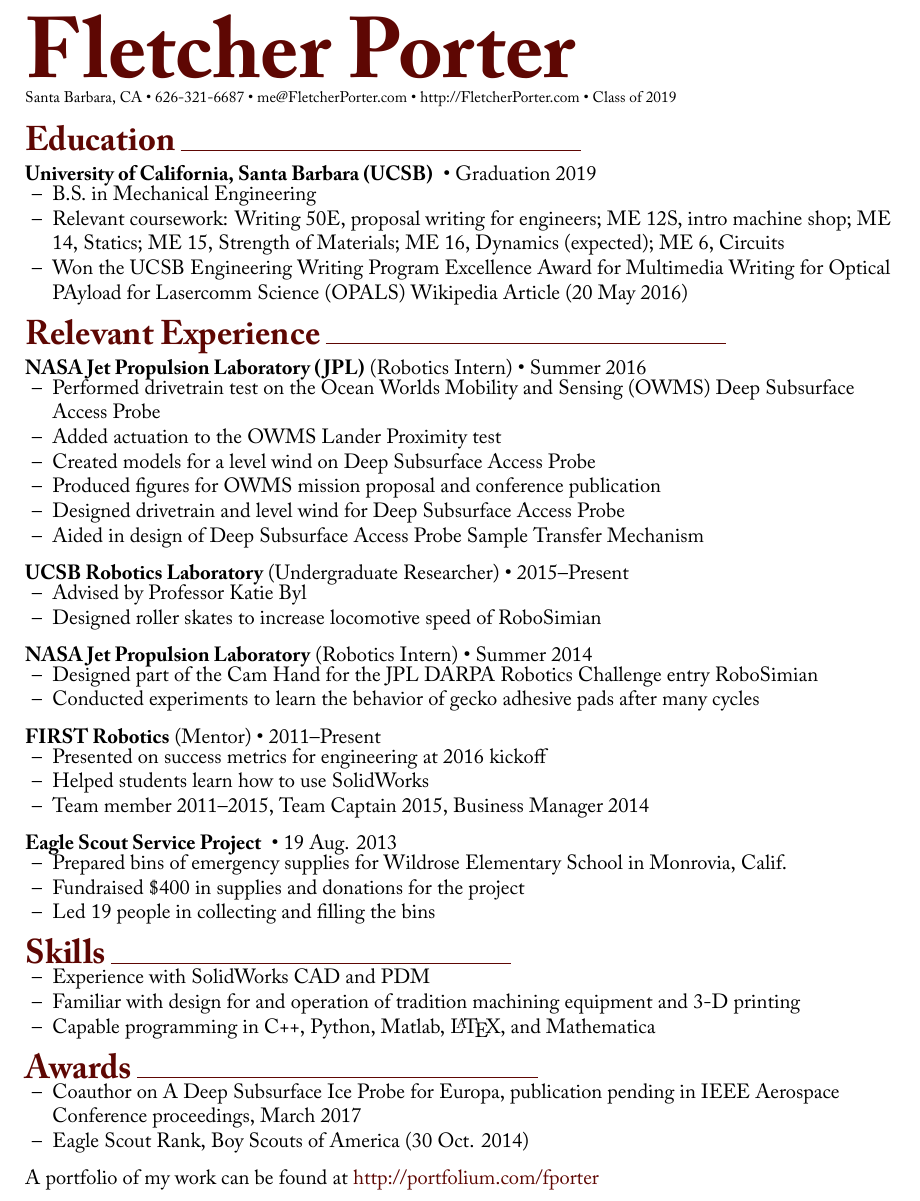
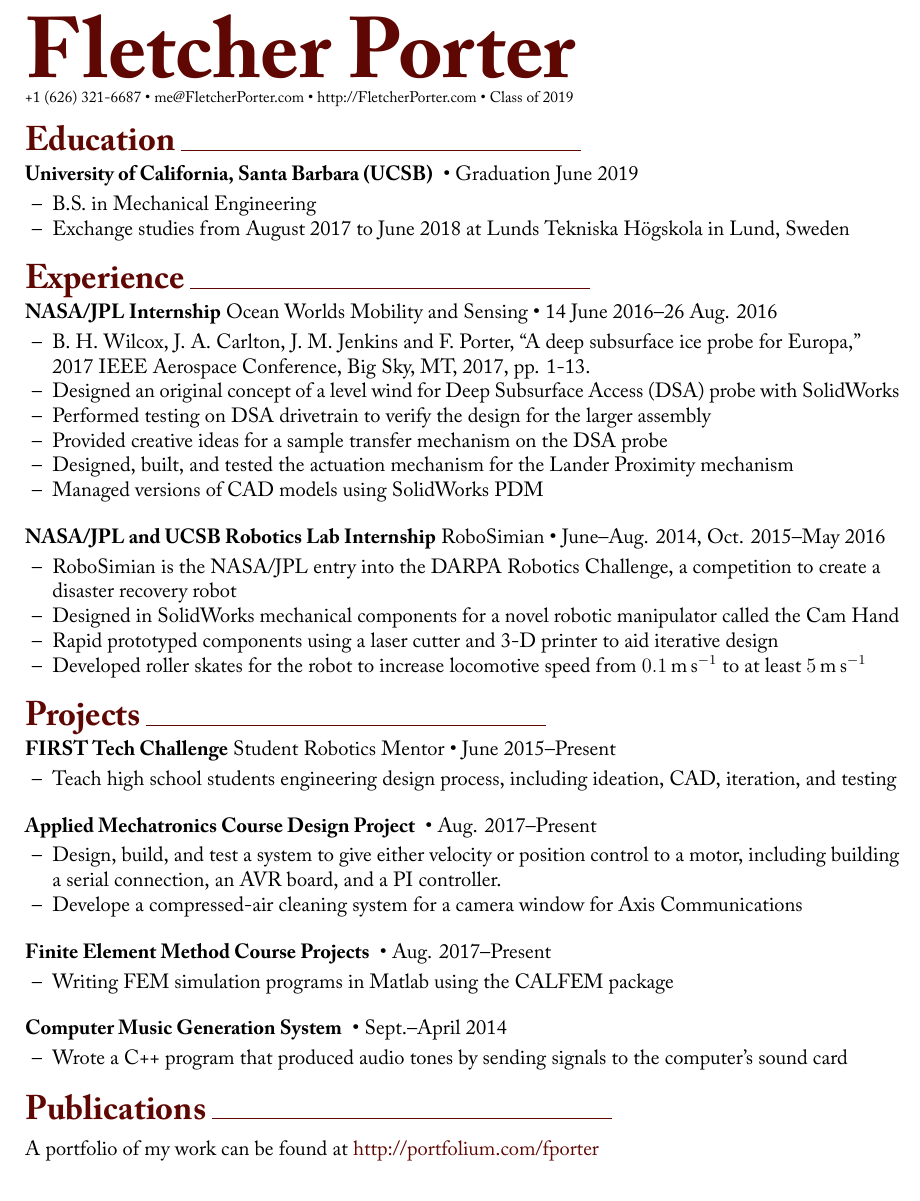
Before and after one commit to fpdotmonkey/fpdotmonkey.github.io, a LaTeX document (Fletcher_Porter.tex): part of the page, cut so that both start at the same text. Compiled offline with XeLaTeX.

Commit message:
changed resume organization to be project based, added new work

```diff
--- a/Fletcher_Porter.tex
+++ b/Fletcher_Porter.tex
@@ -16,10 +16,18 @@
 \usepackage{fontspec,xltxtra,xunicode}
 \usepackage{enumitem}
 \usepackage{hyperref}
+\usepackage{siunitx}
+\usepackage{url}
+\usepackage{etoolbox}
+\patchcmd{\thebibliography}{\section*{\refname}}{}{}{}
 
 \pagenumbering{gobble}
 
 % Formatting Functions
+
+\makeatletter
+\renewcommand\@biblabel[1]{}
+\makeatother
 
 \defaultfontfeatures{Mapping=tex-text}
 \setromanfont[Mapping = tex-text]{Adobe Caslon Pro}
@@ -75,114 +83,72 @@
 % Content
 
 \titlestyle{Fletcher Porter}
-\infostyle{Santa Barbara, CA • 626-321-6687 • me@FletcherPorter.com • http://FletcherPorter.com • Class of 2019}
+\infostyle{+1 (626) 321-6687 • me@FletcherPorter.com • http://FletcherPorter.com • Class of 2019}
 
 
 \headingstyleJobs{Education}
 
-%\jobtitle{Monrovia High School,}{graduated June 2015}\vspace{-15pt}
-%\begin{itemize}
-%	\item AP Physics C: Mechanics; AP Physics C: E\&M; AP Calculus AB; AP Chemistry; AP Statistics
-%\end{itemize}\vspace{-7pt}
-
-\jobtitle{University of California, Santa Barbara (UCSB)}{}{Graduation 2019}
+\jobtitle{University of California, Santa Barbara (UCSB)}{}{Graduation June 2019}
 \begin{itemize}
 	\item B.S. in Mechanical Engineering
-	\item Relevant coursework: Writing 50E, proposal writing for engineers; ME 12S, intro machine shop; ME 14, Statics; ME 15, Strength of Materials; ME 16, Dynamics (expected); ME 6, Circuits
-	\item Won the UCSB Engineering Writing Program Excellence Award for Multimedia Writing for \textit{Optical PAyload for Lasercomm Science (OPALS)} Wikipedia Article (20 May 2016)
+	\item Exchange studies from August 2017 to June 2018 at Lunds Tekniska Högskola in Lund, Sweden
 \end{itemize}
 
 
-\headingstyleJobs{Relevant Experience}
+\headingstyleJobs{Experience}
 
-\jobtitle{NASA Jet Propulsion Laboratory (JPL)}{(Robotics Intern)}{Summer 2016}
+\jobtitle{NASA/JPL Internship}{Ocean Worlds Mobility and Sensing}{14 June 2016–26 Aug. 2016}
+\def\HrefFont{\em}
 \begin{itemize}
-	\item Performed drivetrain test on the Ocean Worlds Mobility and Sensing (OWMS) Deep Subsurface Access Probe
-	\item Added actuation to the OWMS Lander Proximity test
-	\item Created models for a level wind on Deep Subsurface Access Probe
-	\item Produced figures for OWMS mission proposal and conference publication
-	\item Designed drivetrain and level wind for Deep Subsurface Access Probe
-	\item Aided in design of Deep Subsurface Access Probe Sample Transfer Mechanism
+	\item B. H. Wilcox, J. A. Carlton, J. M. Jenkins and F. Porter, ``A deep subsurface ice probe for Europa,'' 2017 IEEE Aerospace Conference, Big Sky, MT, 2017, pp. 1-13.
+	\item Designed an original concept of a level wind for Deep Subsurface Access (DSA) probe with SolidWorks
+	%\item Performed testing on DSA drivetrain and created a plan to verify the design for integration into the larger assembly
+	\item Performed testing on DSA drivetrain to verify the design for the larger assembly
+	\item Provided creative ideas for a sample transfer mechanism on the DSA probe
+	\item Designed, built, and tested the actuation mechanism for the Lander Proximity mechanism
+	\item Managed versions of CAD models using SolidWorks PDM
 \end{itemize}
 
-\jobtitle{UCSB Robotics Laboratory}{(Undergraduate Researcher)}{2015–Present}
+\jobtitle{NASA/JPL and UCSB Robotics Lab Internship}{RoboSimian}{June–Aug. 2014, Oct. 2015–May 2016}
 \begin{itemize}
-	\item Advised by Professor Katie Byl
-	\item Designed roller skates to increase locomotive speed of RoboSimian
-	%\item Designing feet with gecko adhesive pads for Boston Dynamics LittleDog robot
-\end{itemize}
-
-\jobtitle{NASA Jet Propulsion Laboratory}{(Robotics Intern)}{Summer 2014}
-\begin{itemize}
-	\item Designed part of the Cam Hand for the JPL DARPA Robotics Challenge entry RoboSimian
-	%\item Designed ventilation system for the in-lab laser cutter
-	\item Conducted experiments to learn the behavior of gecko adhesive pads after many cycles
-\end{itemize}
-
-\jobtitle{FIRST Robotics}{(Mentor)}{2011–Present}
-\begin{itemize}
-	\item Presented on success metrics for engineering at 2016 kickoff
-	\item Helped students learn how to use SolidWorks
-	\item Team member 2011–2015, Team Captain 2015, Business Manager 2014
-	%\item Led design of competition robot
-	%\item Wrote autonomous programs using encoders and line detection to improve repeatability
-	%\item Designed and tested a mount to attach controllers to robots, DFM for CNC and injection moulding
-\end{itemize}
-
-\jobtitle{Eagle Scout Service Project}{}{19 Aug. 2013}
-\begin{itemize}
-	\item Prepared bins of emergency supplies for Wildrose Elementary School in Monrovia, Calif.
-	\item Fundraised \$400 in supplies and donations for the project
-	\item Led 19 people in collecting and filling the bins
-\end{itemize}%\vspace{-7pt}
-
-%\jobtitle{Boy Scout Troop 147}{(Eagle Scout) — 2008–2015}\vspace{-15pt}
-%\begin{itemize}
-%	\item Senior Patrol Leader at three consecutive summer camps
-%	\item Patrol Leader of Eagle Patrol for two years
-%	\item Went on two 100+ km backpacking trips at Philmont Scout Ranch with leadership capacity
-%\end{itemize}\vspace{-7pt}
-
-%\jobtitle{Monrovia High School Band}{(Treasurer) — 2011–2015}
-%\begin{itemize}
-%	\item French horn section leader, 2 1/2 years \\
-%	%\item Marched in the National Memorial Day Parade in Washington, D.C. \%\
-%	%\item Played 2nd Horn at Carnegie Hall \\
-%	\item 1st Horn in Pasadena Youth Symphony Orchestra Philharmonic \\
-%	\item Study trumpet privately with Nolan Shaheed \\
-%\end{itemize}
-
-%\jobtitle{UCSB Music}{Trumpet and French horn — 2015–Present}\vspace{-15pt}
-%\begin{itemize}
-%	\item Playing trumpet in Jazz ensemble
-%   \item Playing French horn in the student-led Pops Orchestra
-%   \item Performed a bunch of Count Basie stuff
-%	\item improvisation?
-%\end{itemize}
-
-
-\headingstyleSJobs{Skills}
-
-\begin{itemize}
-	\item Experience with SolidWorks CAD and PDM \\
-	\item Familiar with design for and operation of tradition machining equipment and 3-D printing
-	%\item Certified for traditional machining at the UCSB machine shop \\
-	%\item DFM for 3-D printing, laser cutting, and traditional machining \\
-	\item Capable programming in C++, Python, Matlab, \LaTeX, and Mathematica \\
-	%\item Documentation in engineering notebooks \\
-	%\item CPR Pro and Wilderness First Aid certified \\ %\vspace{13pt}
+	\item RoboSimian is the NASA/JPL entry into the DARPA Robotics Challenge, a competition to create a disaster recovery robot
+	\item Designed in SolidWorks mechanical components for a novel robotic manipulator called the Cam Hand
+	\item Rapid prototyped components using a laser cutter and 3-D printer to aid iterative design
+	\item Developed roller skates for the robot to increase locomotive speed from $\SI{0.1}{\meter\per\second}$ to at least $\SI{5}{\meter\per\second}$
 \end{itemize}
 
 
-\headingstyleSJobs{Awards}
+\headingstyleJobs{Projects}
 
+\jobtitle{FIRST Tech Challenge}{Student Robotics Mentor}{June 2015–Present}
 \begin{itemize}
-	\item Coauthor on \textit{A Deep Subsurface Ice Probe for Europa}, publication pending in IEEE Aerospace Conference proceedings, March 2017
-	%\item FIRST: Think Award, Inspire Award, Finalist Alliance, Gracious Professionalism Award (x4) \\
-	%\item Louis Armstrong Award
-	\item Eagle Scout Rank, Boy Scouts of America (30 Oct. 2014)
-	%\item Monrovia High School Math and Science Academy Graduate
+	\item Teach high school students engineering design process, including ideation, CAD, iteration, and testing
 \end{itemize}
+
+\jobtitle{Applied Mechatronics Course Design Project}{}{Aug. 2017–Present}
+\begin{itemize}
+	\item Design, build, and test a system to give either velocity or position control to a motor, including building a serial connection, an AVR board, and a PI controller.
+	\item Develope a compressed-air cleaning system for a camera window for Axis Communications
+\end{itemize}
+
+\jobtitle{Finite Element Method Course Projects}{}{Aug. 2017–Present}
+\begin{itemize}
+	\item Writing FEM simulation programs in Matlab using the CALFEM package
+\end{itemize}
+
+\jobtitle{Computer Music Generation System}{}{Sept.–April 2014}
+\begin{itemize}
+	\item Wrote a C++ program that produced audio tones by sending signals to the computer's sound card
+\end{itemize}
+
+
+\headingstyleJobs{Publications}
+
+\vspace{-9pt}
+\nocite{OWMS-DSA}
+\bibliography{bananas}
+\bibliographystyle{ieeetr}
+
 
 \textit{A portfolio of my work can be found at} \url{http://portfolium.com/fporter}
 
```
Also changed, not shown: Fletcher_Porter.pdf, 1 other file.
